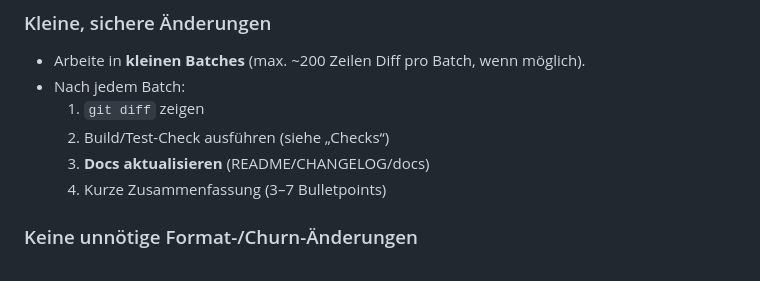
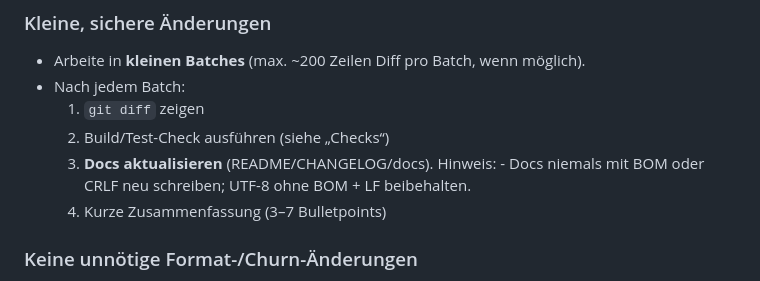
Before and after one commit to KreutzM/Owli-AI-Assist, a Markdown page: Agents.md, the part around the change. Drawn GitHub-style.

```diff
--- a/Agents.md
+++ b/Agents.md
@@ -23,7 +23,7 @@ Diese Datei ist die **Single Source of Truth** für Codex-CLI-Arbeit in diesem R
 - Nach jedem Batch:
   1) `git diff` zeigen
   2) Build/Test-Check ausführen (siehe „Checks“)
-  3) **Docs aktualisieren** (README/CHANGELOG/docs)
+  3) **Docs aktualisieren** (README/CHANGELOG/docs). Hinweis: - Docs niemals mit BOM oder CRLF neu schreiben; UTF-8 ohne BOM + LF beibehalten.
   4) Kurze Zusammenfassung (3–7 Bulletpoints)
 
 ### Keine unnötige Format-/Churn-Änderungen
```
Also changed, not shown: README.md (+5 -3 lines).
